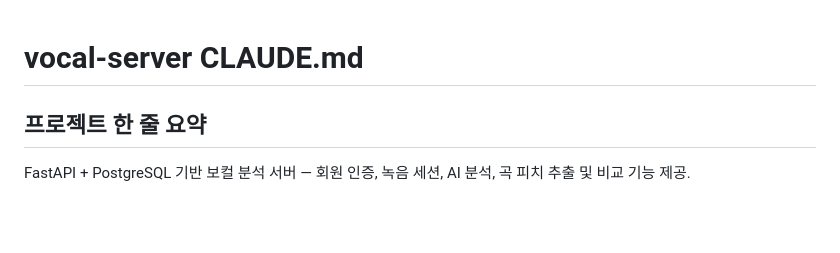
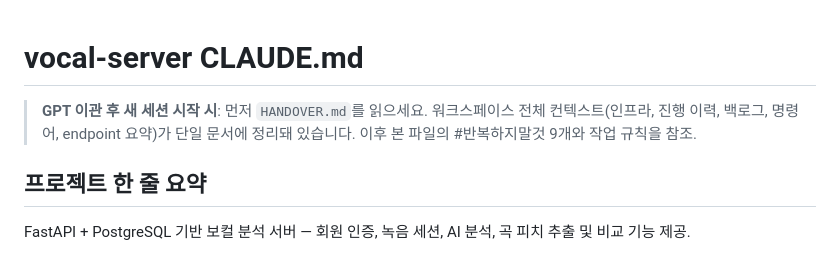
Before and after one commit to kim-jeongwoo/graduation-project, a Markdown page: vocal-server/CLAUDE.md, the part around the change. GitHub-like rendering; blank space fills up the shorter version.

```diff
--- a/vocal-server/CLAUDE.md
+++ b/vocal-server/CLAUDE.md
@@ -1,4 +1,7 @@
 # vocal-server CLAUDE.md
+
+> **GPT 이관 후 새 세션 시작 시**: 먼저 `HANDOVER.md`를 읽으세요. 워크스페이스 전체 컨텍스트(인프라, 진행 이력, 백로그, 명령어, endpoint 요약)가 단일 문서에 정리돼 있습니다. 이후 본 파일의 #반복하지말것 9개와 작업 규칙을 참조.
+
 
 ## 프로젝트 한 줄 요약
 FastAPI + PostgreSQL 기반 보컬 분석 서버 — 회원 인증, 녹음 세션, AI 분석, 곡 피치 추출 및 비교 기능 제공.
```
Also changed, not shown: vocal-server/HANDOVER.md (added, +308 -0 lines), vocal-server/PROGRESS.md (+6 -0 lines).
